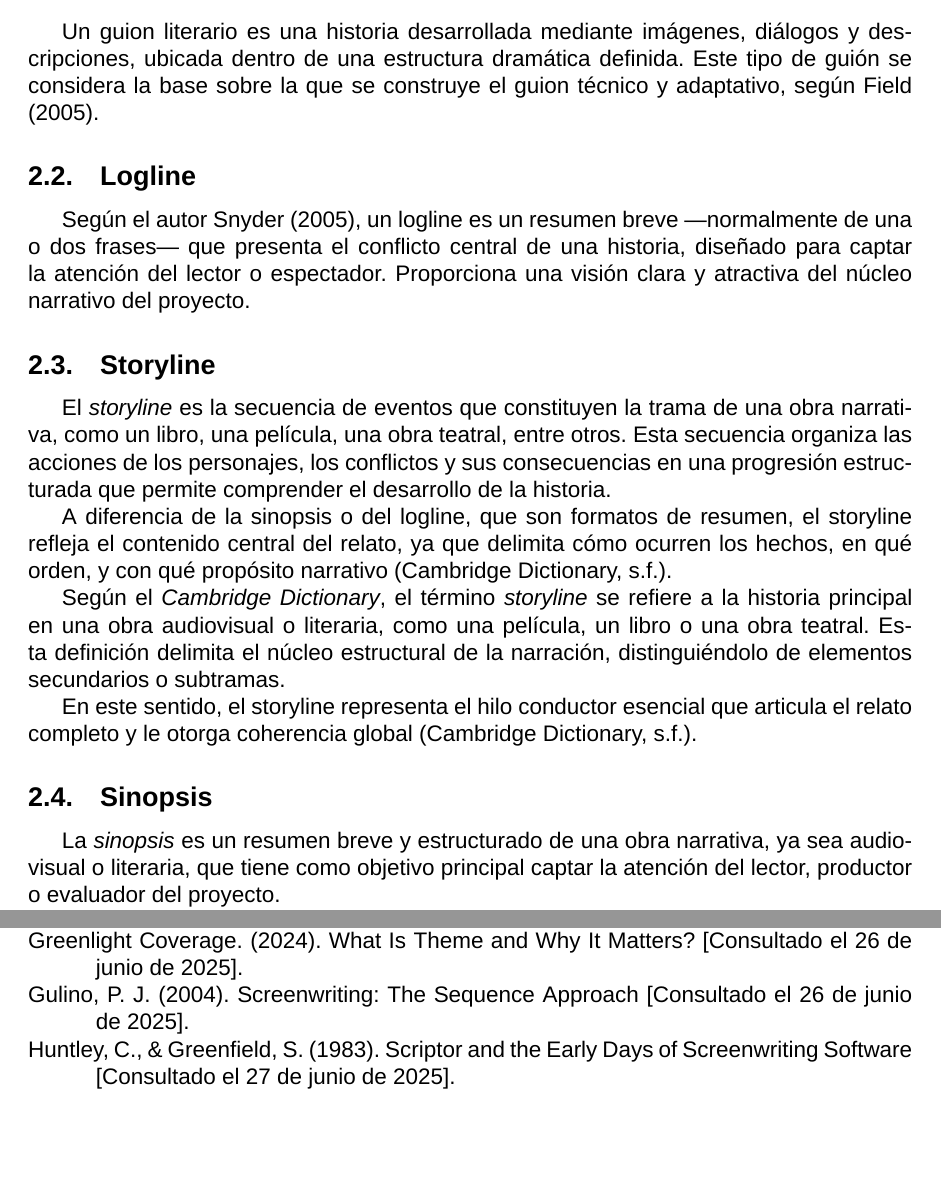
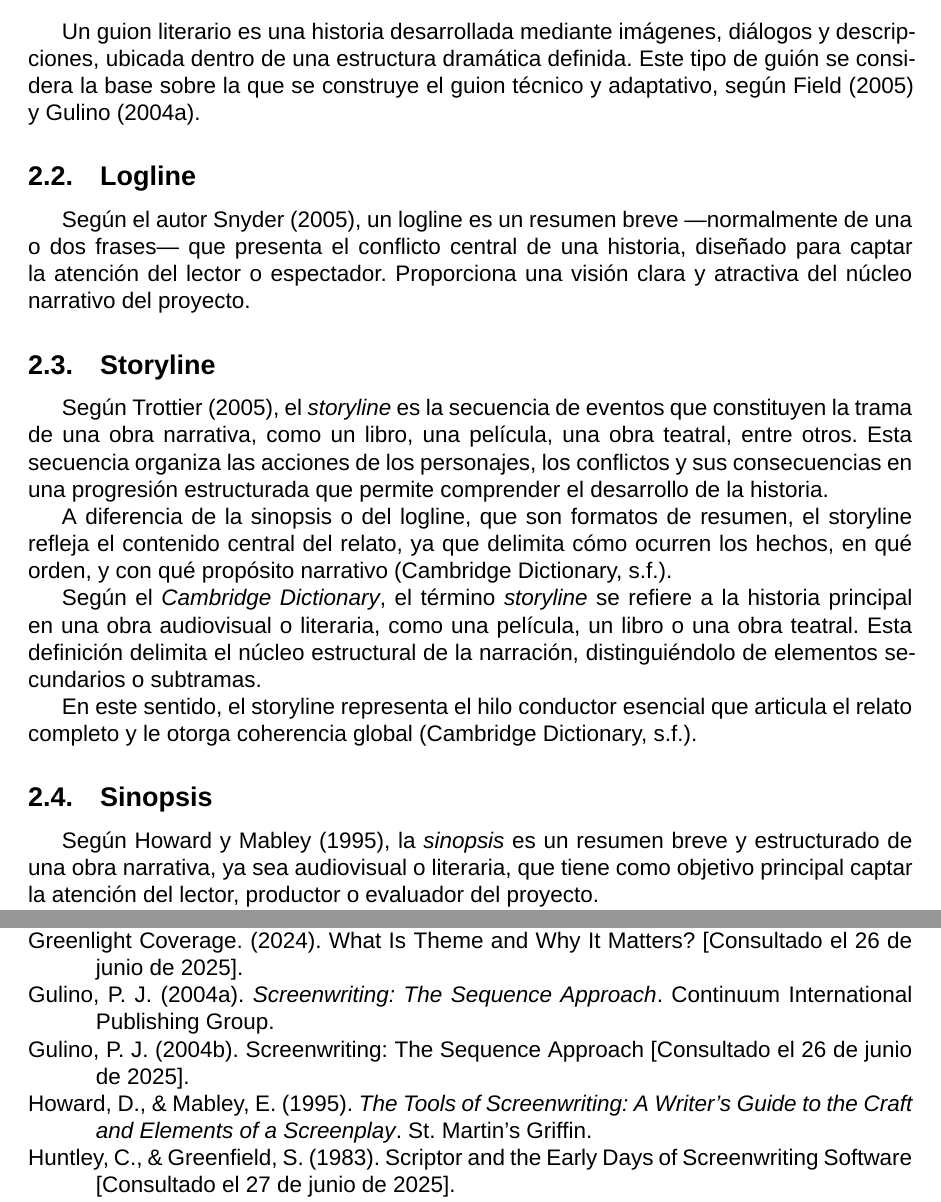
Before and after one commit to Dreamink-SNPP/BookThesis, a LaTeX document (Libro.tex): two parts of pages 13 and 26 of 27, joined at a grey line, cut so that both start at the same text, the shorter picture padded with empty space. Compiled offline with XeLaTeX; a missing font is replaced by an installed copy or a similar font.

Commit message:
feat: agregar nuevas citas para marco teórico

```diff
--- a/Libro.tex
+++ b/Libro.tex
@@ -17,6 +17,9 @@
 
 % Para las listas:
 \usepackage{enumitem}
+
+% Microtipo:
+\usepackage{microtype}
 
 % Configuración del tipo de letra para LuaTeX:
 \setmainfont{Arial}
@@ -228,7 +231,7 @@
 
 	\subsection{Guion Literario}
 
-	Un guion literario es una historia desarrollada mediante imágenes, diálogos y descripciones, ubicada dentro de una estructura dramática definida. Este tipo de guión se considera la base sobre la que se construye el guion técnico y adaptativo, según \textcite{field2005}.
+	Un guion literario es una historia desarrollada mediante imágenes, diálogos y descripciones, ubicada dentro de una estructura dramática definida. Este tipo de guión se considera la base sobre la que se construye el guion técnico y adaptativo, según \textcite{field2005} y \textcite{gulino2004}.
 
 	\subsection{Logline}
 
@@ -236,7 +239,7 @@
 
 	\subsection{Storyline}
 
-	El \textit{storyline} es la secuencia de eventos que constituyen la trama de una obra narrativa, como un libro, una película, una obra teatral, entre otros. Esta secuencia organiza las acciones de los personajes, los conflictos y sus consecuencias en una progresión estructurada que permite comprender el desarrollo de la historia.
+	Según \textcite{trottier2005}, el \textit{storyline} es la secuencia de eventos que constituyen la trama de una obra narrativa, como un libro, una película, una obra teatral, entre otros. Esta secuencia organiza las acciones de los personajes, los conflictos y sus consecuencias en una progresión estructurada que permite comprender el desarrollo de la historia.
 
 	A diferencia de la sinopsis o del logline, que son formatos de resumen, el storyline refleja el contenido central del relato, ya que delimita cómo ocurren los hechos, en qué orden, y con qué propósito narrativo \parencite{cambridge_storyline}.
 
@@ -246,7 +249,7 @@
 
 	\subsection{Sinopsis}
 
-	La \textit{sinopsis} es un resumen breve y estructurado de una obra narrativa, ya sea audiovisual o literaria, que tiene como objetivo principal captar la atención del lector, productor o evaluador del proyecto.
+	Según \textcite{howard1995}, la \textit{sinopsis} es un resumen breve y estructurado de una obra narrativa, ya sea audiovisual o literaria, que tiene como objetivo principal captar la atención del lector, productor o evaluador del proyecto.
 
 	Su función es presentar de manera condensada los elementos centrales de la historia —como los personajes principales, el conflicto esencial, el tono y la progresión dramática— sin desarrollar en profundidad los acontecimientos. Suele utilizarse como herramienta de venta, presentación o evaluación de guiones y proyectos creativos, y es fundamental en el contexto de pitchings o convocatorias abiertas \parencite{studiobinder_sinopsis}.
 
```
